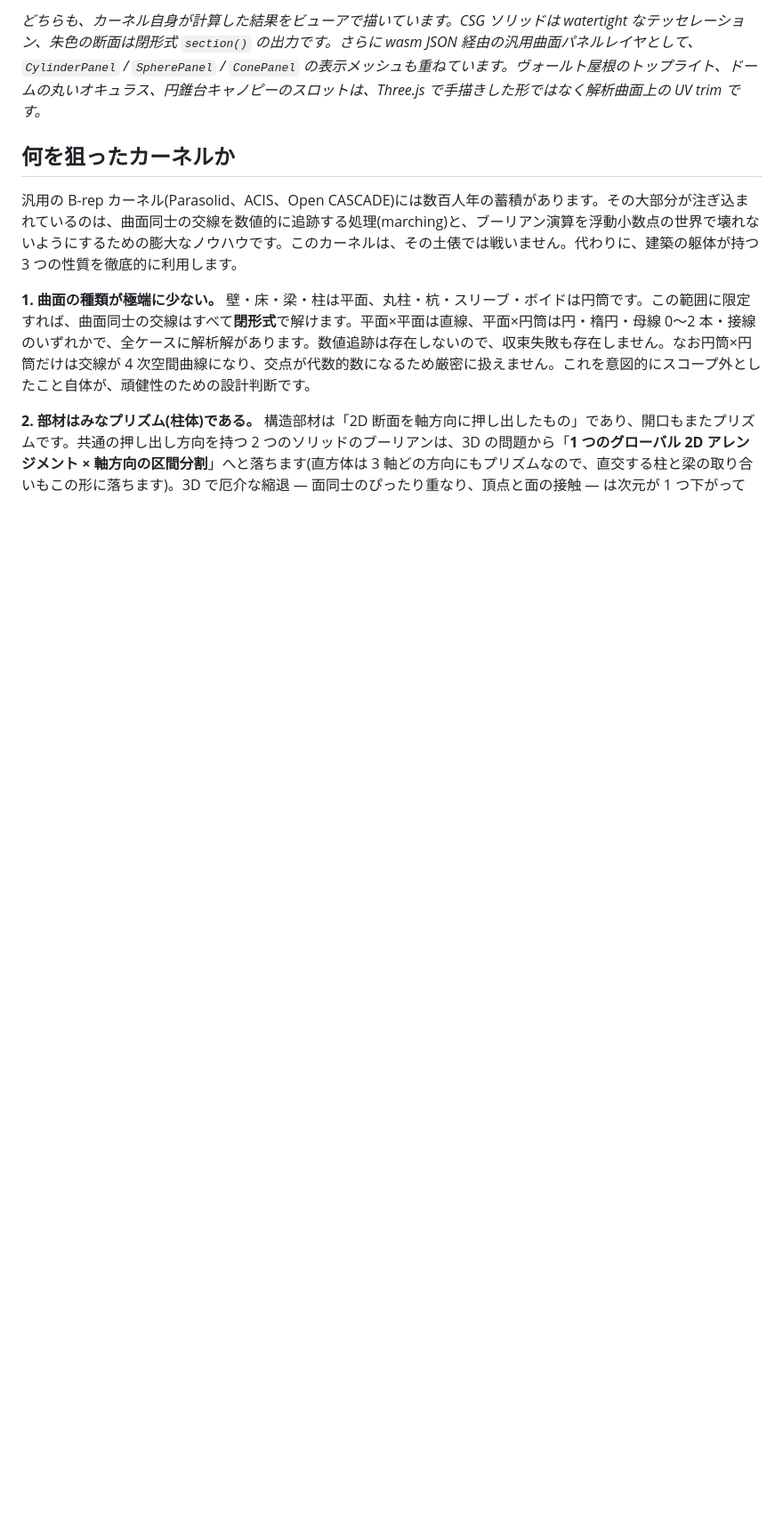
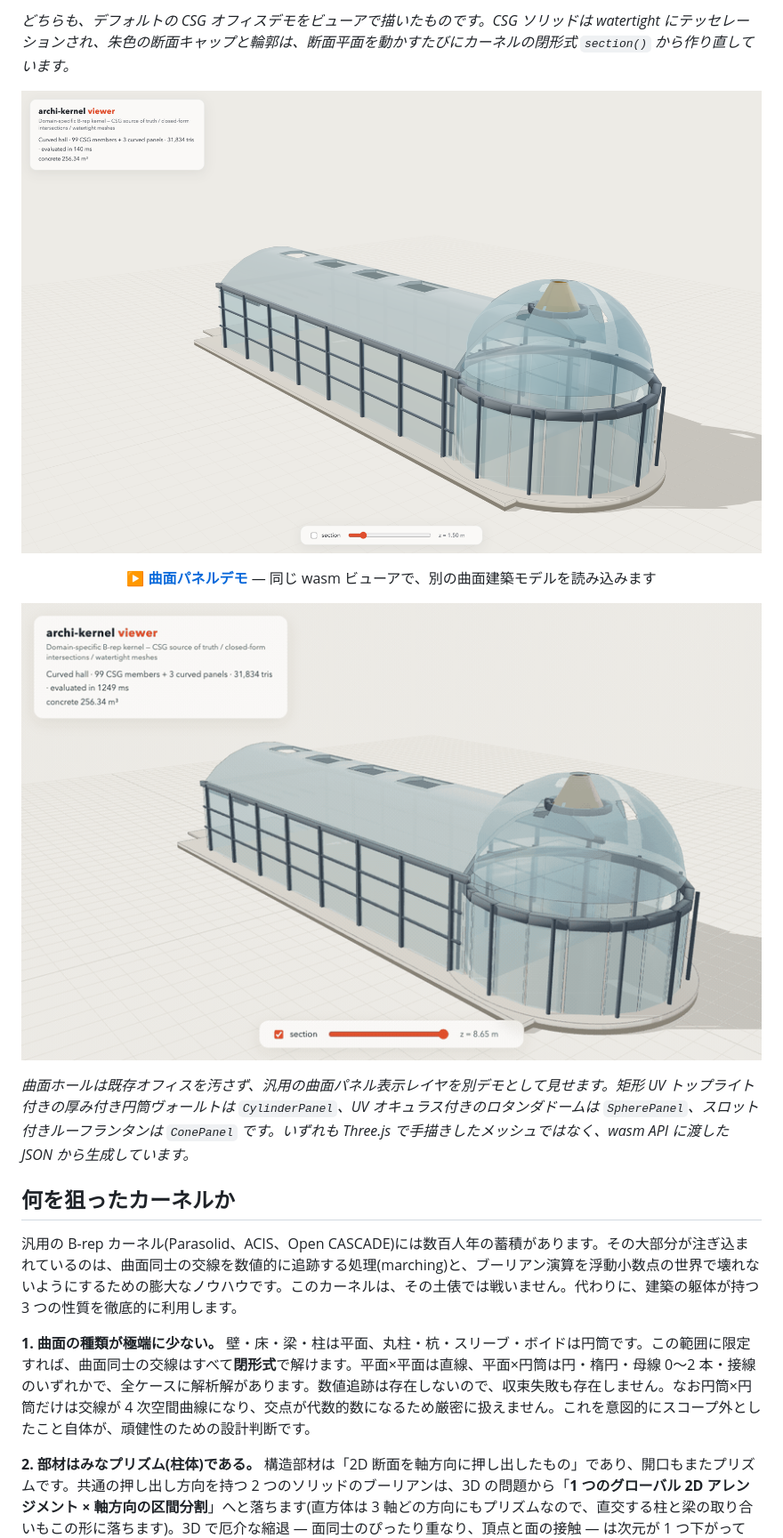
Before and after one commit to s-hosomi/archi-kernel, a Markdown page: README.ja.md, the part around one of its changes. Shown at 89% size. Drawn GitHub-style; pictures changed too: assets/curved-hero.png (added), assets/curved-sweep.gif (added); blank space fills up the shorter version.

Commit message:
docs: refresh office and curved demo assets

```diff
--- a/README.ja.md
+++ b/README.ja.md
@@ -21,6 +21,20 @@
 </p>
 
-*どちらも、カーネル自身が計算した結果をビューアで描いています。CSG ソリッドは watertight なテッセレーション、朱色の断面は閉形式 `section()` の出力です。さらに wasm JSON 経由の汎用曲面パネルレイヤとして、`CylinderPanel` / `SpherePanel` / `ConePanel` の表示メッシュも重ねています。ヴォールト屋根のトップライト、ドームの丸いオキュラス、円錐台キャノピーのスロットは、Three.js で手描きした形ではなく解析曲面上の UV trim です。*
+*どちらも、デフォルトの CSG オフィスデモをビューアで描いたものです。CSG ソリッドは watertight にテッセレーションされ、朱色の断面キャップと輪郭は、断面平面を動かすたびにカーネルの閉形式 `section()` から作り直しています。*
+
+<p align="center">
+  <img src="assets/curved-hero.png?v=1" alt="円筒ヴォールト屋根、球面ガラスドーム、銅色の円錐ルーフランタンを持つ、別画面の曲面パネルホールデモ" width="850">
+</p>
+
+<p align="center">
+  <b><a href="https://s-hosomi.github.io/archi-kernel/?demo=curved">▶ 曲面パネルデモ</a></b> — 同じ wasm ビューアで、別の曲面建築モデルを読み込みます
+</p>
+
+<p align="center">
+  <img src="assets/curved-sweep.gif?v=1" alt="曲面パネルホールを断面平面でスイープする様子。CSG 支持部材にはカーネル計算の断面キャップが付き、解析曲面パネルは表示用にクリップされる" width="850">
+</p>
+
+*曲面ホールは既存オフィスを汚さず、汎用の曲面パネル表示レイヤを別デモとして見せます。矩形 UV トップライト付きの厚み付き円筒ヴォールトは `CylinderPanel`、UV オキュラス付きのロタンダドームは `SpherePanel`、スロット付きルーフランタンは `ConePanel` です。いずれも Three.js で手描きしたメッシュではなく、wasm API に渡した JSON から生成しています。*
 
 ## 何を狙ったカーネルか
 
```
Also changed, not shown: other parts of README.ja.md (+7 -4 lines), README.md (+22 -5 lines), 2 other files.
